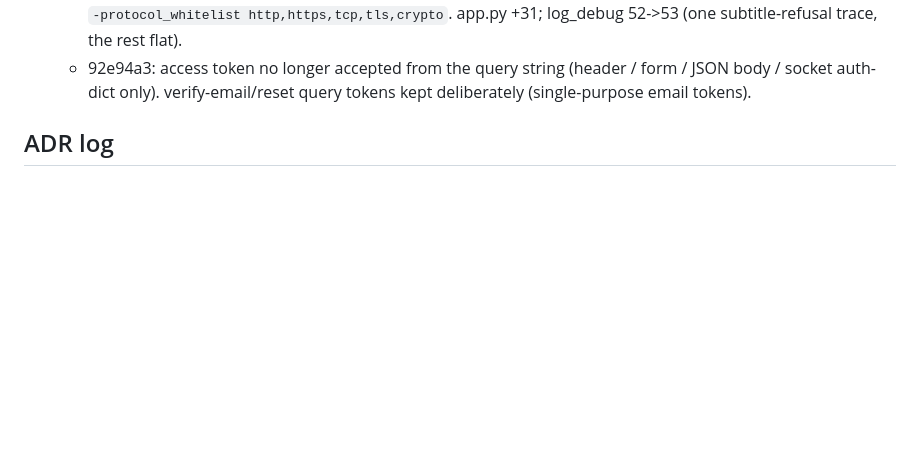
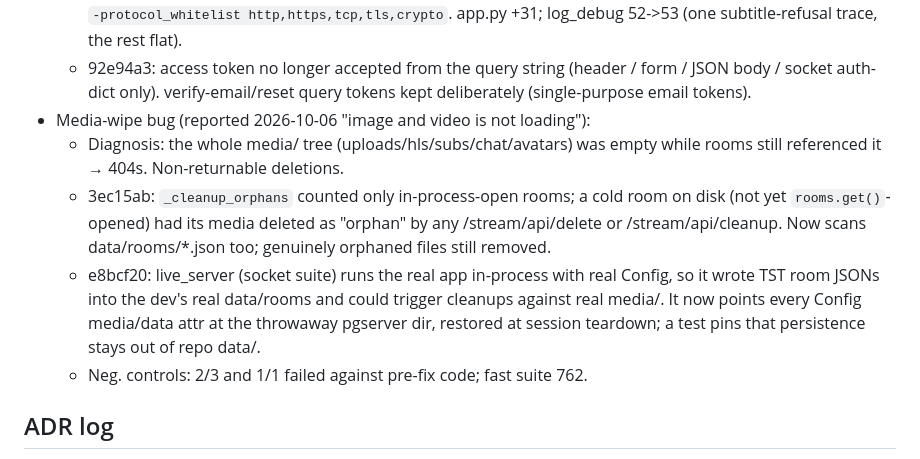
Before and after one commit to vergoboy/vergoboy-stream, a Markdown page: docs/PROGRESS.md, the part around the change. GitHub-like rendering; blank space fills up the shorter version.

Commit message:
docs: ledger — media-wipe root cause + the two fixes (3ec15ab, e8bcf20)

```diff
--- a/docs/PROGRESS.md
+++ b/docs/PROGRESS.md
@@ -45,6 +45,19 @@ Notes:
   - 92e94a3: access token no longer accepted from the query string (header /
     form / JSON body / socket auth-dict only). verify-email/reset query
     tokens kept deliberately (single-purpose email tokens).
+- Media-wipe bug (reported 2026-10-06 "image and video is not loading"):
+  - Diagnosis: the whole media/ tree (uploads/hls/subs/chat/avatars) was
+    empty while rooms still referenced it → 404s. Non-returnable deletions.
+  - 3ec15ab: `_cleanup_orphans` counted only in-process-open rooms; a cold
+    room on disk (not yet `rooms.get()`-opened) had its media deleted as
+    "orphan" by any /stream/api/delete or /stream/api/cleanup. Now scans
+    data/rooms/*.json too; genuinely orphaned files still removed.
+  - e8bcf20: live_server (socket suite) runs the real app in-process with
+    real Config, so it wrote TST room JSONs into the dev's real data/rooms
+    and could trigger cleanups against real media/. It now points every
+    Config media/data attr at the throwaway pgserver dir, restored at
+    session teardown; a test pins that persistence stays out of repo data/.
+  - Neg. controls: 2/3 and 1/1 failed against pre-fix code; fast suite 762.
 
 ## ADR log
 
```
